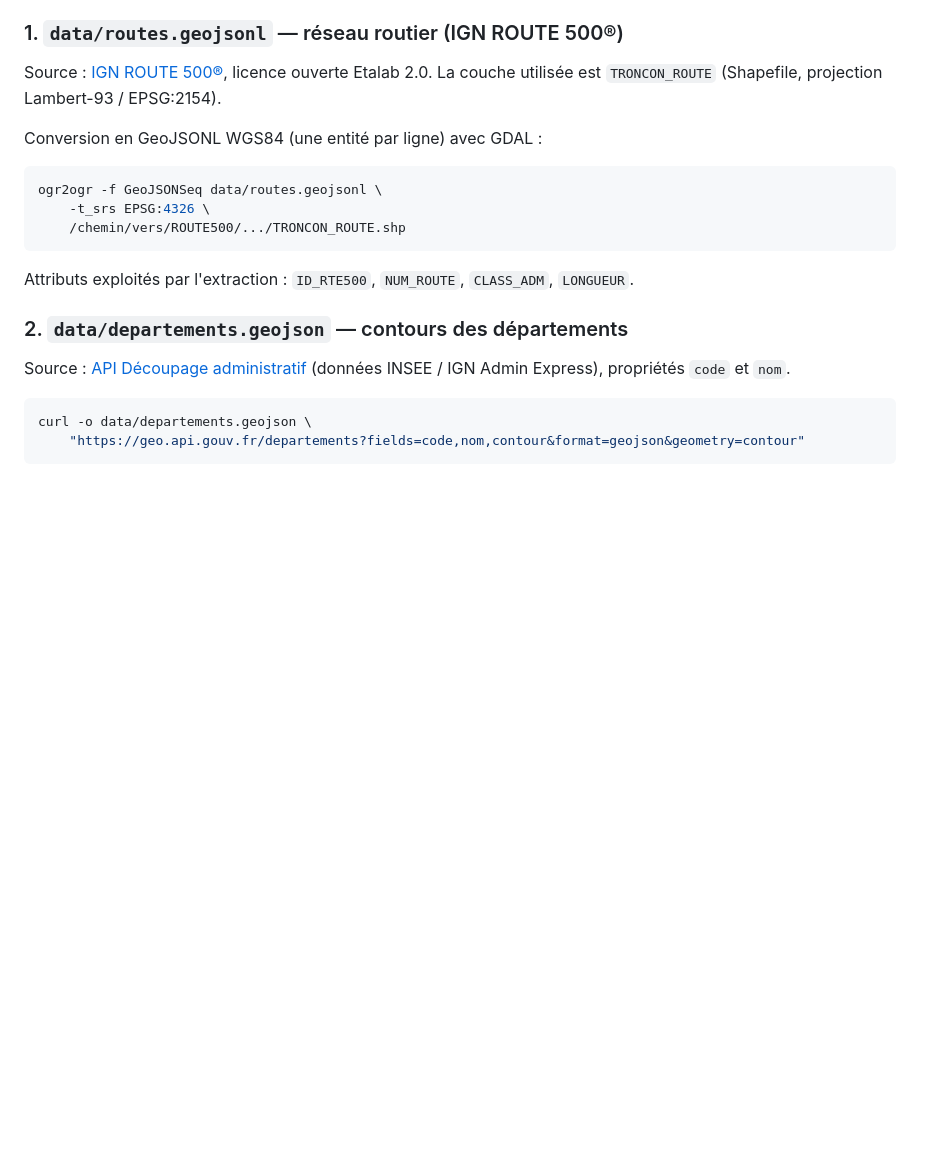
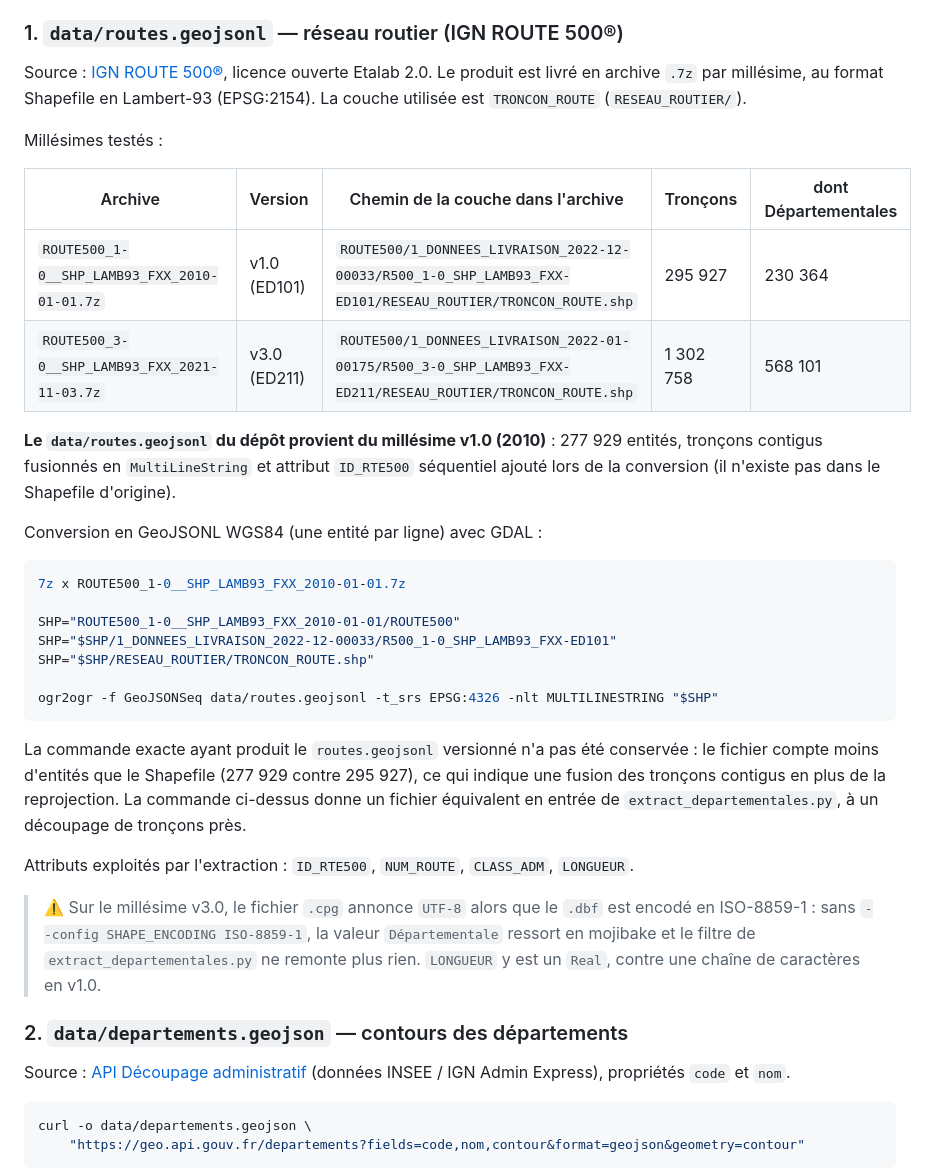
Before and after one commit to glandais/lesdeps, a Markdown page: README.md, the part around the change. Rendered like a GitHub page; blank space fills up the shorter version.

Commit message:
docs: préciser le millésime ROUTE 500 et le chemin de la couche source
- Tableau des deux millésimes (v1.0/ED101 2010 et v3.0/ED211 2021) avec le
  chemin de TRONCON_ROUTE dans l'archive 7z et les volumes de tronçons
- Le routes.geojsonl versionné provient de la v1.0 (2010)
- Avertissement encodage : le .cpg de la v3.0 annonce UTF-8 alors que le .dbf
  est en ISO-8859-1, ce qui casse le filtre CLASS_ADM

Co-Authored-By: Claude Opus 5 (1M context) <noreply@anthropic.com>

````diff
--- a/README.md
+++ b/README.md
@@ -29,17 +29,43 @@ publics, transformés localement par les scripts de `scripts/`.
 ### 1. `data/routes.geojsonl` — réseau routier (IGN ROUTE 500®)
 
 Source : [IGN ROUTE 500®](https://geoservices.ign.fr/route500), licence ouverte Etalab 2.0.
-La couche utilisée est `TRONCON_ROUTE` (Shapefile, projection Lambert-93 / EPSG:2154).
+Le produit est livré en archive `.7z` par millésime, au format Shapefile en Lambert-93
+(EPSG:2154). La couche utilisée est `TRONCON_ROUTE` (`RESEAU_ROUTIER/`).
+
+Millésimes testés :
+
+| Archive | Version | Chemin de la couche dans l'archive | Tronçons | dont Départementales |
+|---|---|---|---|---|
+| `ROUTE500_1-0__SHP_LAMB93_FXX_2010-01-01.7z` | v1.0 (ED101) | `ROUTE500/1_DONNEES_LIVRAISON_2022-12-00033/R500_1-0_SHP_LAMB93_FXX-ED101/RESEAU_ROUTIER/TRONCON_ROUTE.shp` | 295 927 | 230 364 |
+| `ROUTE500_3-0__SHP_LAMB93_FXX_2021-11-03.7z` | v3.0 (ED211) | `ROUTE500/1_DONNEES_LIVRAISON_2022-01-00175/R500_3-0_SHP_LAMB93_FXX-ED211/RESEAU_ROUTIER/TRONCON_ROUTE.shp` | 1 302 758 | 568 101 |
+
+**Le `data/routes.geojsonl` du dépôt provient du millésime v1.0 (2010)** : 277 929 entités,
+tronçons contigus fusionnés en `MultiLineString` et attribut `ID_RTE500` séquentiel ajouté
+lors de la conversion (il n'existe pas dans le Shapefile d'origine).
 
 Conversion en GeoJSONL WGS84 (une entité par ligne) avec GDAL :
 
 ```bash
-ogr2ogr -f GeoJSONSeq data/routes.geojsonl \
-    -t_srs EPSG:4326 \
-    /chemin/vers/ROUTE500/.../TRONCON_ROUTE.shp
+7z x ROUTE500_1-0__SHP_LAMB93_FXX_2010-01-01.7z
+
+SHP="ROUTE500_1-0__SHP_LAMB93_FXX_2010-01-01/ROUTE500"
+SHP="$SHP/1_DONNEES_LIVRAISON_2022-12-00033/R500_1-0_SHP_LAMB93_FXX-ED101"
+SHP="$SHP/RESEAU_ROUTIER/TRONCON_ROUTE.shp"
+
+ogr2ogr -f GeoJSONSeq data/routes.geojsonl -t_srs EPSG:4326 -nlt MULTILINESTRING "$SHP"
 ```
 
+La commande exacte ayant produit le `routes.geojsonl` versionné n'a pas été conservée : le
+fichier compte moins d'entités que le Shapefile (277 929 contre 295 927), ce qui indique une
+fusion des tronçons contigus en plus de la reprojection. La commande ci-dessus donne un
+fichier équivalent en entrée de `extract_departementales.py`, à un découpage de tronçons près.
+
 Attributs exploités par l'extraction : `ID_RTE500`, `NUM_ROUTE`, `CLASS_ADM`, `LONGUEUR`.
+
+> ⚠️ Sur le millésime v3.0, le fichier `.cpg` annonce `UTF-8` alors que le `.dbf` est encodé
+> en ISO-8859-1 : sans `--config SHAPE_ENCODING ISO-8859-1`, la valeur `Départementale`
+> ressort en mojibake et le filtre de `extract_departementales.py` ne remonte plus rien.
+> `LONGUEUR` y est un `Real`, contre une chaîne de caractères en v1.0.
 
 ### 2. `data/departements.geojson` — contours des départements
 
````
